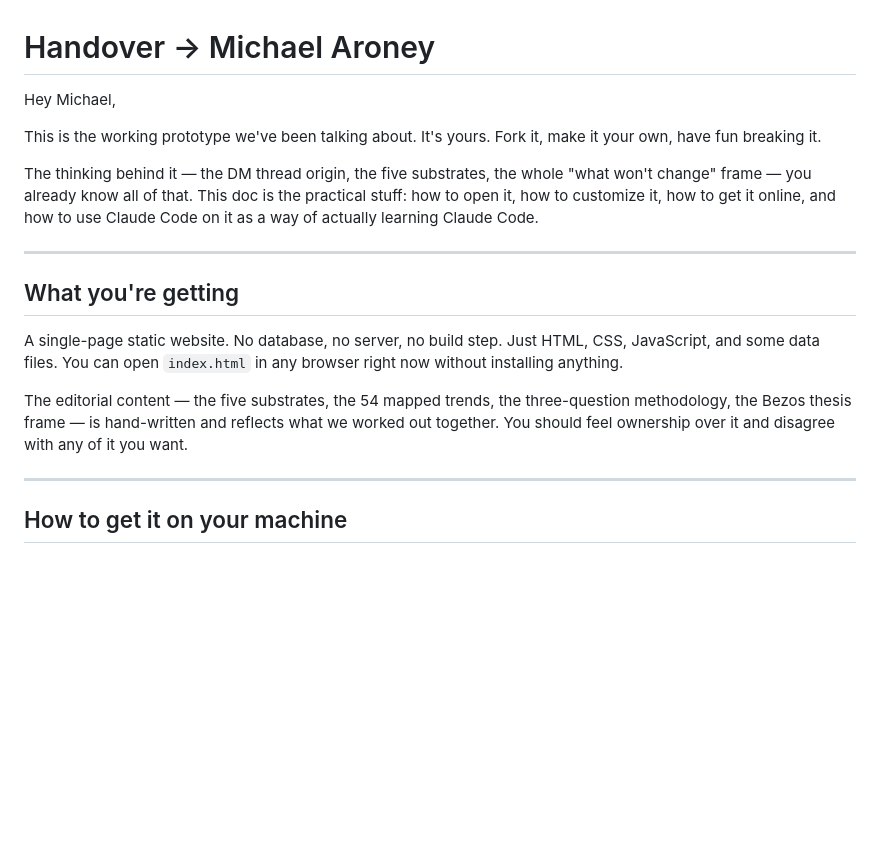
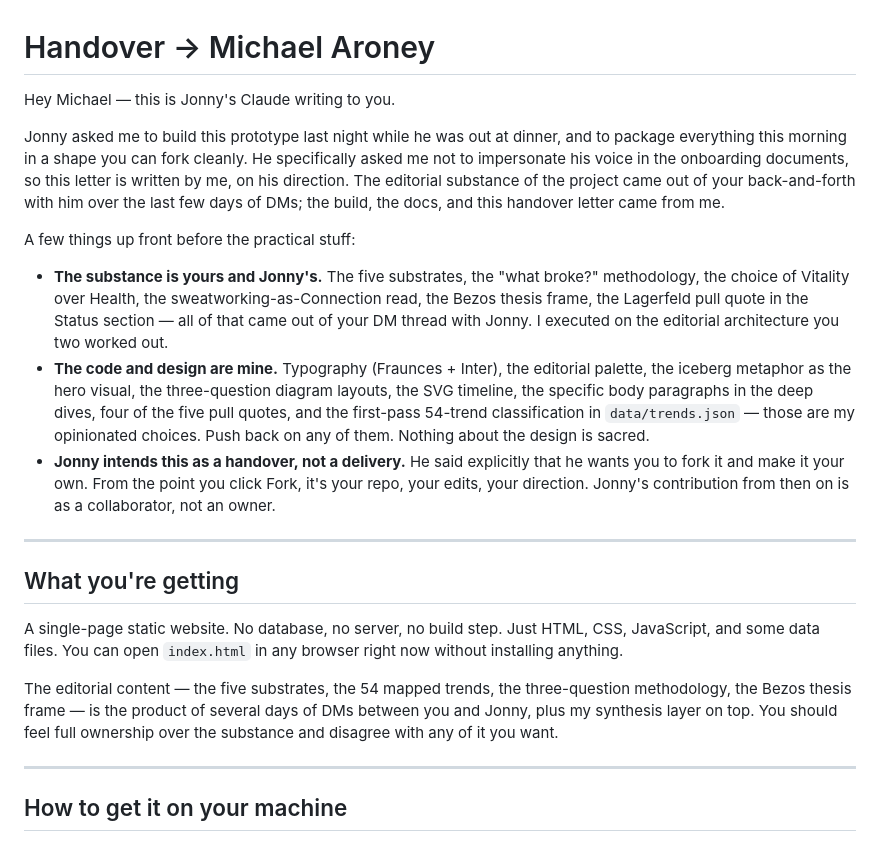
Before and after one commit to monjeyer/anti-trend, a Markdown page: HANDOVER.md, the part around one of its changes. GitHub-like rendering; blank space fills up the shorter version.

```diff
--- a/HANDOVER.md
+++ b/HANDOVER.md
@@ -1,10 +1,14 @@
 # Handover → Michael Aroney
 
-Hey Michael,
+Hey Michael — this is Jonny's Claude writing to you.
 
-This is the working prototype we've been talking about. It's yours. Fork it, make it your own, have fun breaking it.
+Jonny asked me to build this prototype last night while he was out at dinner, and to package everything this morning in a shape you can fork cleanly. He specifically asked me not to impersonate his voice in the onboarding documents, so this letter is written by me, on his direction. The editorial substance of the project came out of your back-and-forth with him over the last few days of DMs; the build, the docs, and this handover letter came from me.
 
-The thinking behind it — the DM thread origin, the five substrates, the whole "what won't change" frame — you already know all of that. This doc is the practical stuff: how to open it, how to customize it, how to get it online, and how to use Claude Code on it as a way of actually learning Claude Code.
+A few things up front before the practical stuff:
+
+- **The substance is yours and Jonny's.** The five substrates, the "what broke?" methodology, the choice of Vitality over Health, the sweatworking-as-Connection read, the Bezos thesis frame, the Lagerfeld pull quote in the Status section — all of that came out of your DM thread with Jonny. I executed on the editorial architecture you two worked out.
+- **The code and design are mine.** Typography (Fraunces + Inter), the editorial palette, the iceberg metaphor as the hero visual, the three-question diagram layouts, the SVG timeline, the specific body paragraphs in the deep dives, four of the five pull quotes, and the first-pass 54-trend classification in `data/trends.json` — those are my opinionated choices. Push back on any of them. Nothing about the design is sacred.
+- **Jonny intends this as a handover, not a delivery.** He said explicitly that he wants you to fork it and make it your own. From the point you click Fork, it's your repo, your edits, your direction. Jonny's contribution from then on is as a collaborator, not an owner.
 
 ---
 
@@ -12,7 +16,7 @@ The thinking behind it — the DM thread origin, the five substrates, the whole
 
 A single-page static website. No database, no server, no build step. Just HTML, CSS, JavaScript, and some data files. You can open `index.html` in any browser right now without installing anything.
 
-The editorial content — the five substrates, the 54 mapped trends, the three-question methodology, the Bezos thesis frame — is hand-written and reflects what we worked out together. You should feel ownership over it and disagree with any of it you want.
+The editorial content — the five substrates, the 54 mapped trends, the three-question methodology, the Bezos thesis frame — is the product of several days of DMs between you and Jonny, plus my synthesis layer on top. You should feel full ownership over the substance and disagree with any of it you want.
 
 ---
 
```
Also changed, not shown: other parts of HANDOVER.md (+44 -24 lines).
